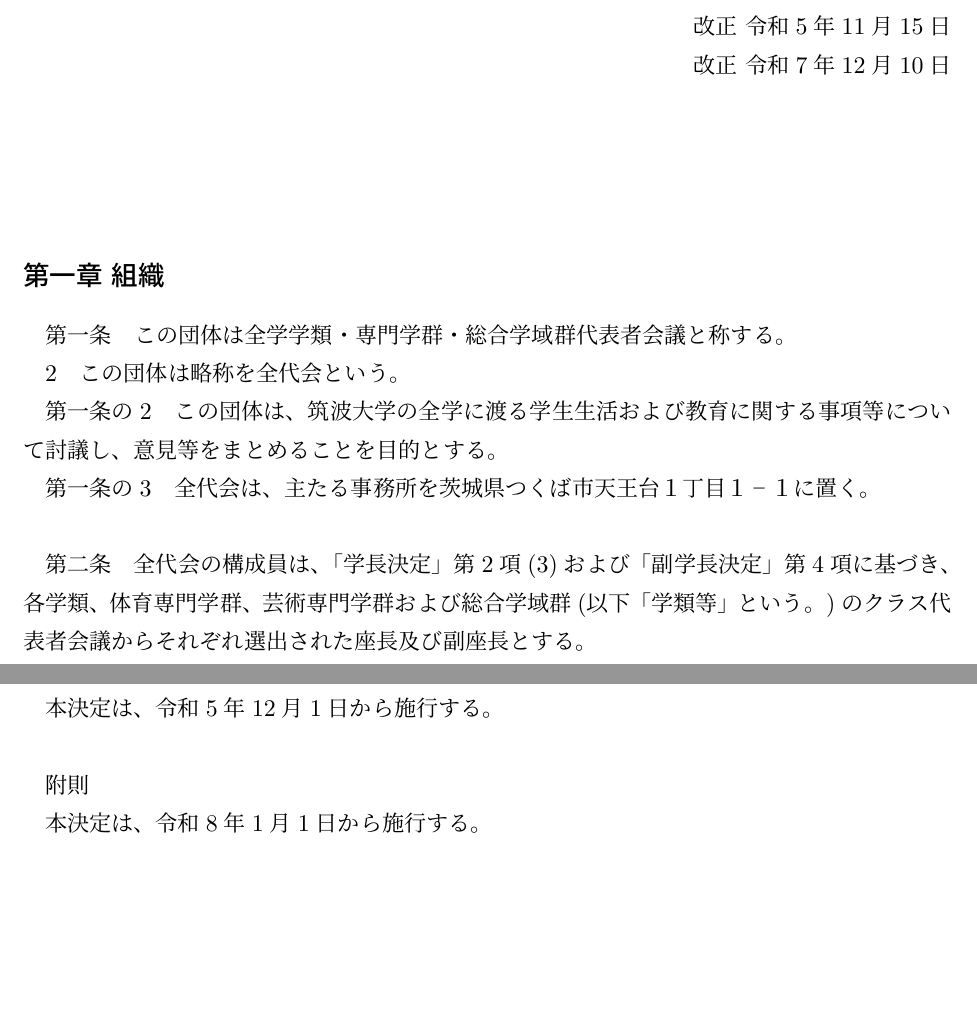
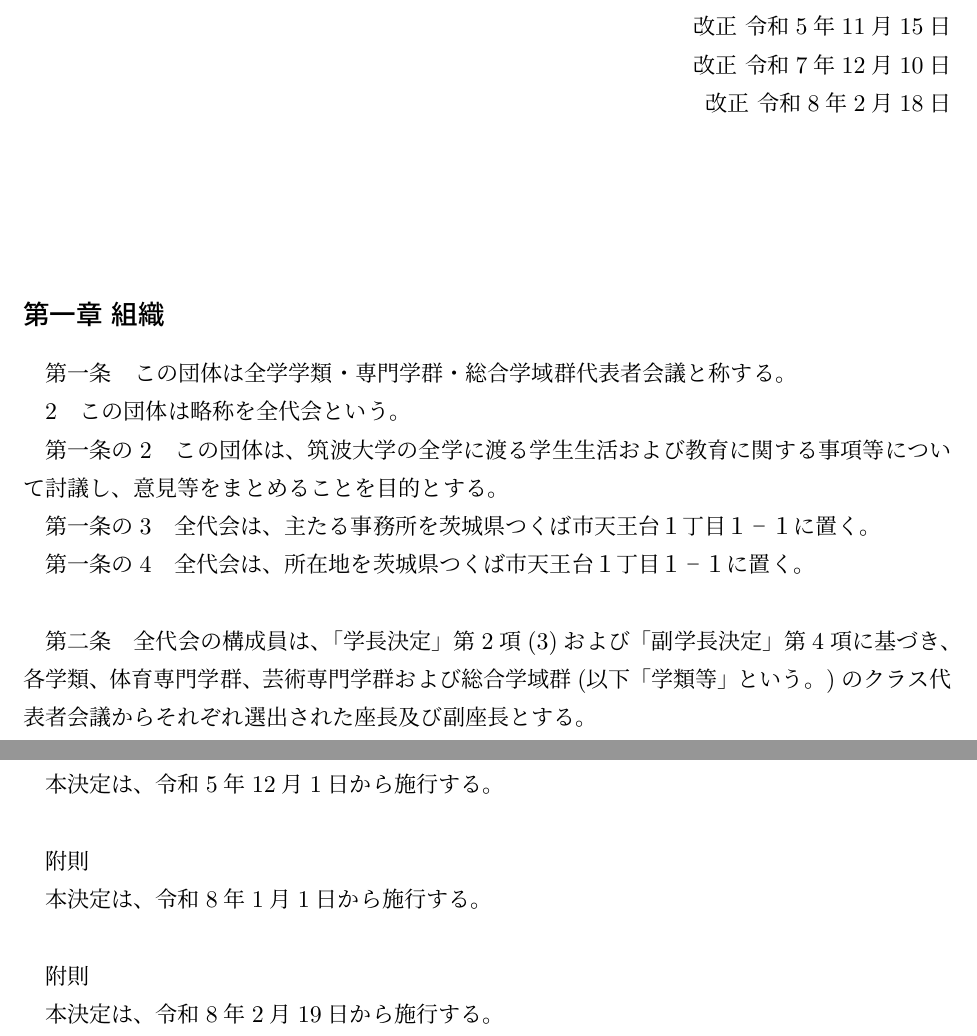
Before and after one commit to ZDK-UTsukuba/zdk-regulations, a LaTeX document (bylaw-master/latex/bylaw-master.tex): two parts of pages 1 and 8 of 8, joined at a grey line, cut so that both start at the same text, the shorter picture padded with empty space. Compiled offline with upLaTeX and dvipdfmx.

Commit message:
r7-10のtex更新

```diff
--- a/bylaw-master/latex/bylaw-master.tex
+++ b/bylaw-master/latex/bylaw-master.tex
@@ -26,6 +26,8 @@
     改正 令和5年11月15日
 
     改正 令和7年12月10日
+
+    改正 令和8年2月18日
 \end{flushright}
 
 \vskip 2\baselineskip
@@ -45,6 +47,9 @@
 
 第一条の3 \;
 全代会は、主たる事務所を茨城県つくば市天王台１丁目１−１に置く。
+
+第一条の4 \;
+全代会は、所在地を茨城県つくば市天王台１丁目１−１に置く。
 
 \vskip\baselineskip
 
@@ -546,4 +551,10 @@
 
 本決定は、令和8年1月1日から施行する。
 
+\vskip\baselineskip
+
+附則
+
+本決定は、令和8年2月19日から施行する。
+
 \end{document}
```
